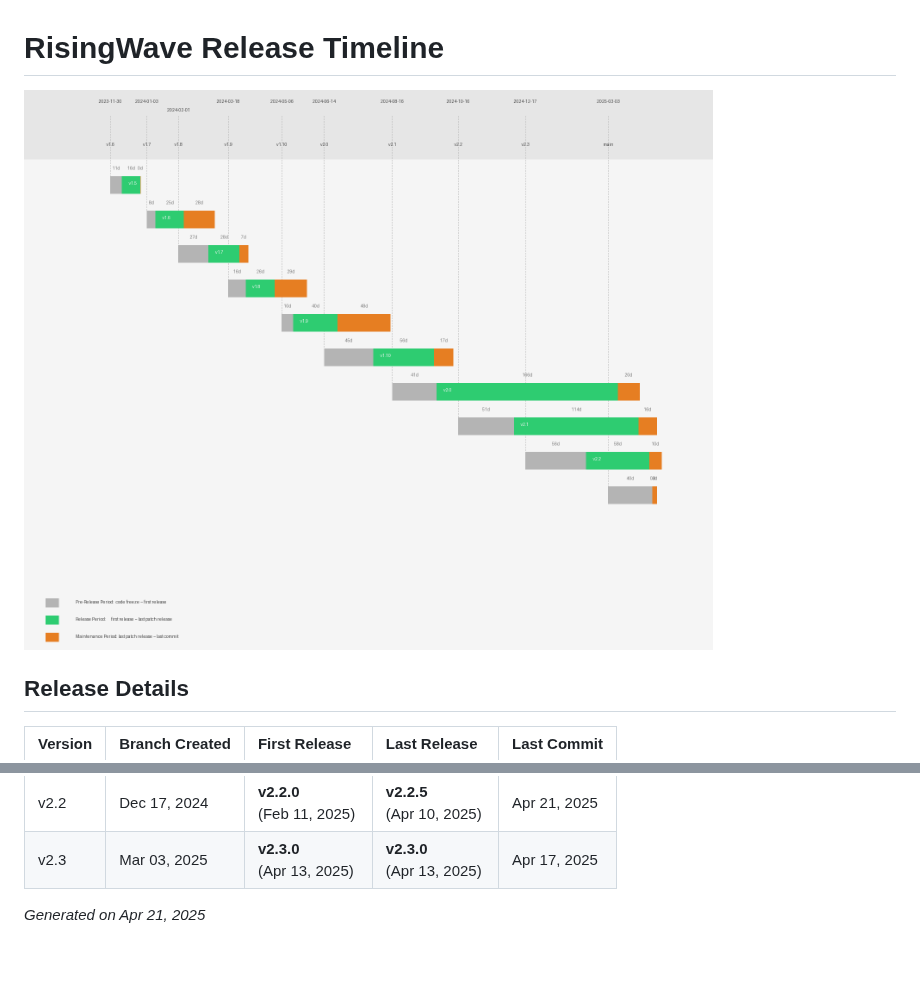
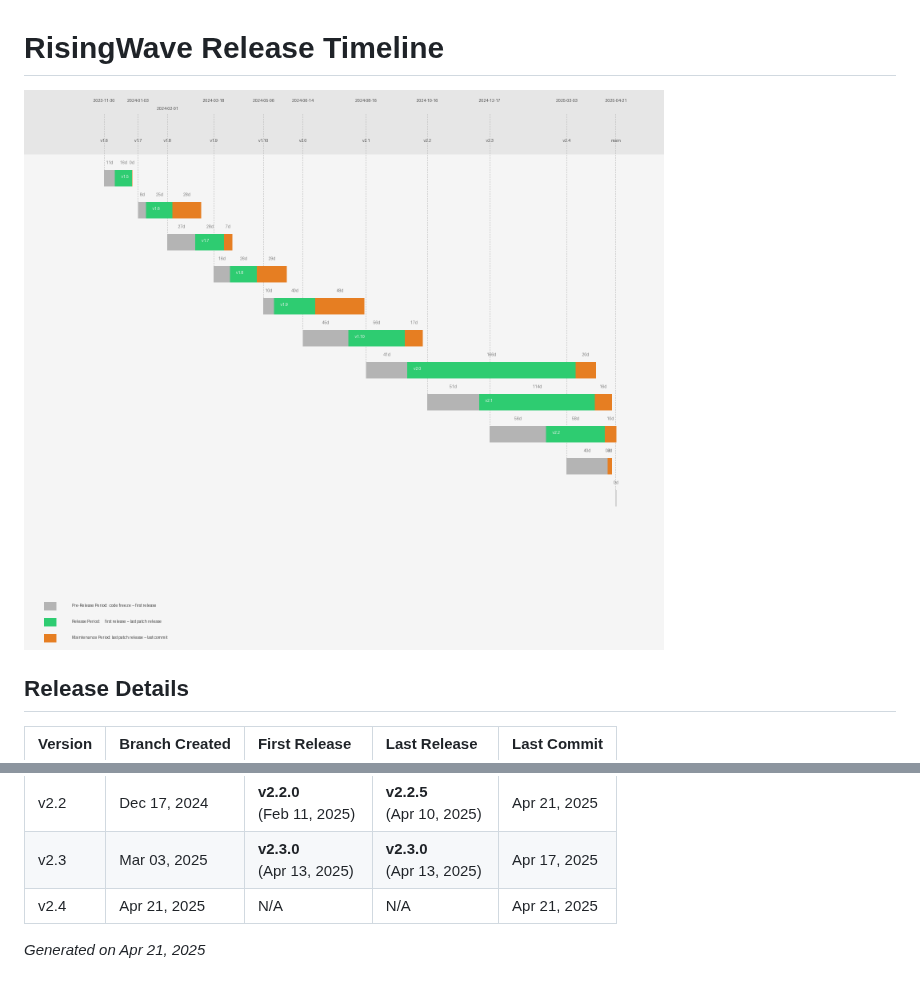
Before and after one commit to risingwavelabs/rw-commits-history, a Markdown page: release_timeline.md, 2 parts joined by grey strips. GitHub-like rendering; pictures changed too: release_timeline.png.

Commit message:
update commits history and release visualization

```diff
--- a/release_timeline.md
+++ b/release_timeline.md
@@ -16,5 +16,6 @@
 | v2.1 | Oct 16, 2024 | **v2.1.0**<br>(Dec 06, 2024) | **v2.1.5**<br>(Mar 31, 2025) | Apr 17, 2025 |
 | v2.2 | Dec 17, 2024 | **v2.2.0**<br>(Feb 11, 2025) | **v2.2.5**<br>(Apr 10, 2025) | Apr 21, 2025 |
 | v2.3 | Mar 03, 2025 | **v2.3.0**<br>(Apr 13, 2025) | **v2.3.0**<br>(Apr 13, 2025) | Apr 17, 2025 |
+| v2.4 | Apr 21, 2025 | N/A | N/A | Apr 21, 2025 |
 
 *Generated on Apr 21, 2025*
```
